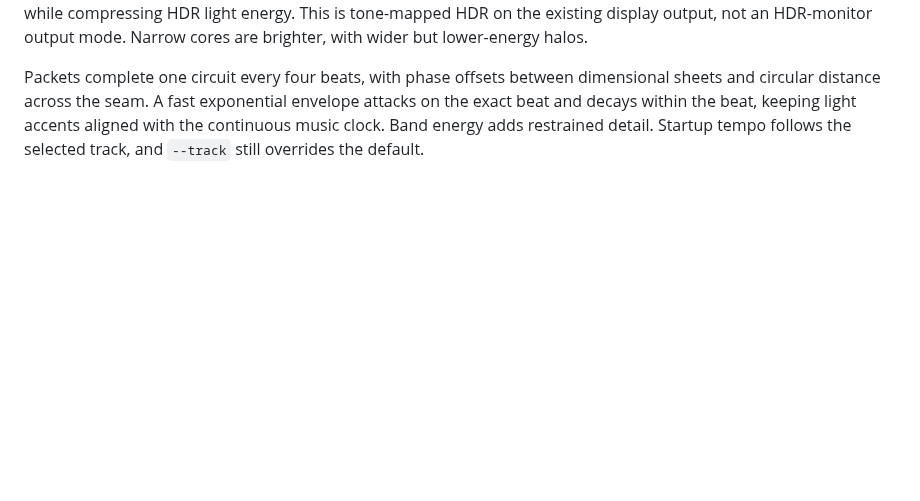
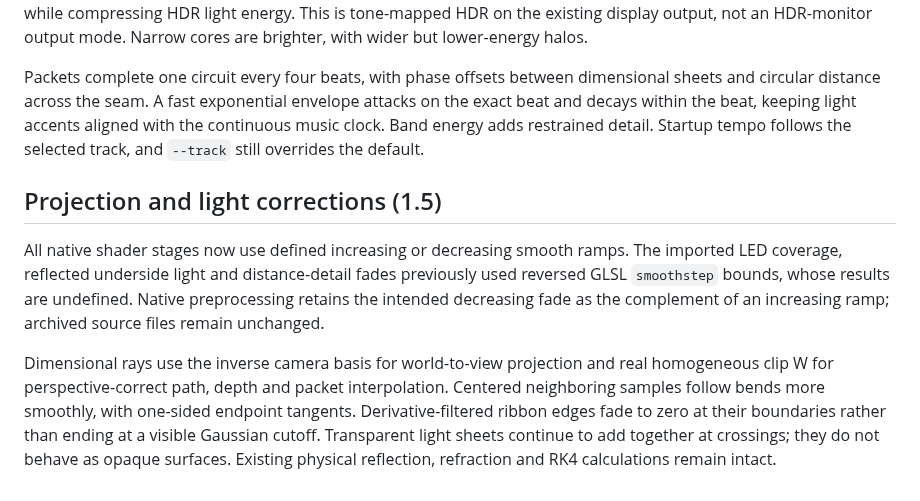
Before and after one commit to djayuffe/demo-engine, a Markdown page: demos/infinity/README.md, the part around the change. GitHub-like rendering; blank space fills up the shorter version.

Commit message:
Correct light fades and perspective depth along bending ribbons

```diff
--- a/demos/infinity/README.md
+++ b/demos/infinity/README.md
@@ -105,3 +105,10 @@ Traveling luminous packets follow musical beat position, with staggered phases a
 The final two light scenes clear to pure black, without the former index-field backdrop. A small display black threshold and deeper midtones increase separation; the hue-preserving shoulder retains up to 0.98 display intensity while compressing HDR light energy. This is tone-mapped HDR on the existing display output, not an HDR-monitor output mode. Narrow cores are brighter, with wider but lower-energy halos.
 
 Packets complete one circuit every four beats, with phase offsets between dimensional sheets and circular distance across the seam. A fast exponential envelope attacks on the exact beat and decays within the beat, keeping light accents aligned with the continuous music clock. Band energy adds restrained detail. Startup tempo follows the selected track, and `--track` still overrides the default.
+
+
+## Projection and light corrections (1.5)
+
+All native shader stages now use defined increasing or decreasing smooth ramps. The imported LED coverage, reflected underside light and distance-detail fades previously used reversed GLSL `smoothstep` bounds, whose results are undefined. Native preprocessing retains the intended decreasing fade as the complement of an increasing ramp; archived source files remain unchanged.
+
+Dimensional rays use the inverse camera basis for world-to-view projection and real homogeneous clip W for perspective-correct path, depth and packet interpolation. Centered neighboring samples follow bends more smoothly, with one-sided endpoint tangents. Derivative-filtered ribbon edges fade to zero at their boundaries rather than ending at a visible Gaussian cutoff. Transparent light sheets continue to add together at crossings; they do not behave as opaque surfaces. Existing physical reflection, refraction and RK4 calculations remain intact.
```
Also changed, not shown: CHANGELOG.md (+7 -0 lines), demos/infinity/SOURCE.md (+2 -0 lines), docs/infinity-contact.jpg, 4 other files.
